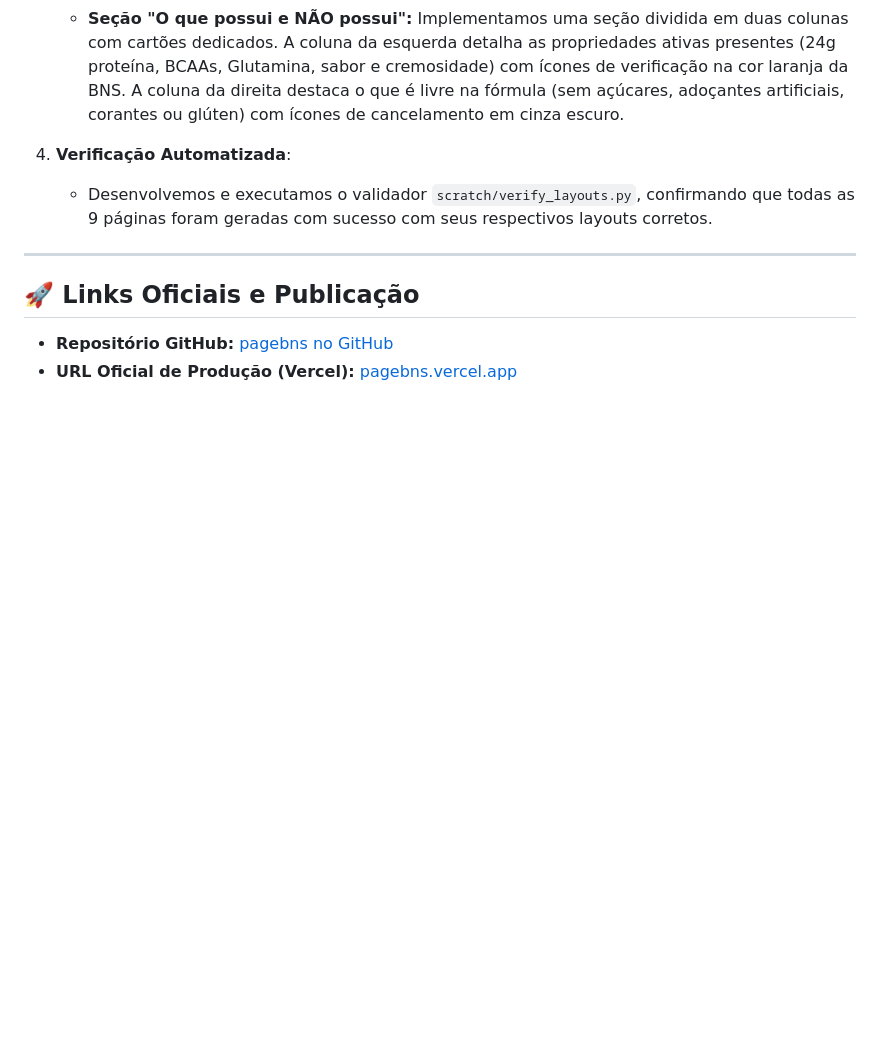
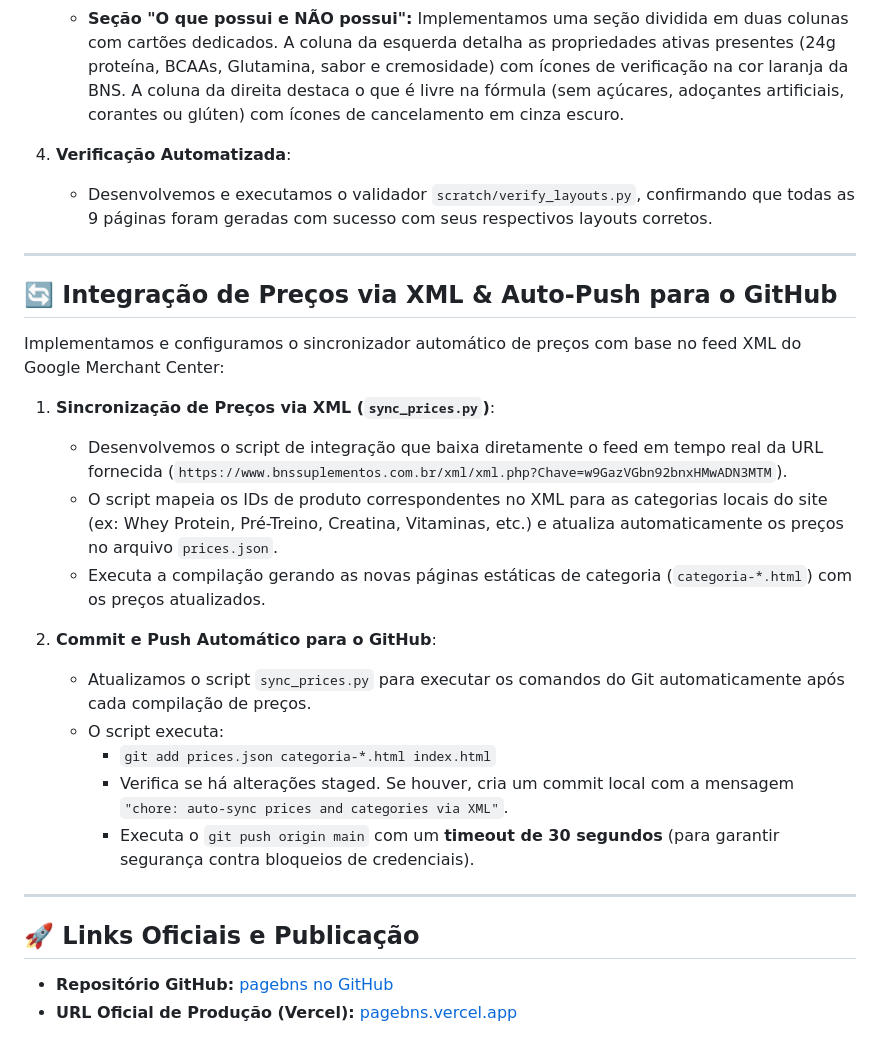
Before and after one commit to bnsnutritionn-pixel/pagebns, a Markdown page: walkthrough.md, the part around the change. GitHub-like rendering; blank space fills up the shorter version.

Commit message:
docs: update development checklist, implementation plan, and walkthrough for layouts, XML sync, and scheduling

```diff
--- a/walkthrough.md
+++ b/walkthrough.md
@@ -90,6 +90,24 @@ Para atender à solicitação de aplicar o design True mobile exclusivamente à
 
 ---
 
+## 🔄 Integração de Preços via XML & Auto-Push para o GitHub
+
+Implementamos e configuramos o sincronizador automático de preços com base no feed XML do Google Merchant Center:
+
+1. **Sincronização de Preços via XML (`sync_prices.py`)**:
+   - Desenvolvemos o script de integração que baixa diretamente o feed em tempo real da URL fornecida (`https://www.bnssuplementos.com.br/xml/xml.php?Chave=w9GazVGbn92bnxHMwADN3MTM`).
+   - O script mapeia os IDs de produto correspondentes no XML para as categorias locais do site (ex: Whey Protein, Pré-Treino, Creatina, Vitaminas, etc.) e atualiza automaticamente os preços no arquivo `prices.json`.
+   - Executa a compilação gerando as novas páginas estáticas de categoria (`categoria-*.html`) com os preços atualizados.
+
+2. **Commit e Push Automático para o GitHub**:
+   - Atualizamos o script `sync_prices.py` para executar os comandos do Git automaticamente após cada compilação de preços.
+   - O script executa:
+     - `git add prices.json categoria-*.html index.html`
+     - Verifica se há alterações staged. Se houver, cria um commit local com a mensagem `"chore: auto-sync prices and categories via XML"`.
+     - Executa o `git push origin main` com um **timeout de 30 segundos** (para garantir segurança contra bloqueios de credenciais).
+
+---
+
 ## 🚀 Links Oficiais e Publicação
 
 - **Repositório GitHub:** [pagebns no GitHub](https://github.com/bnsnutritionn-pixel/pagebns.git)
```
